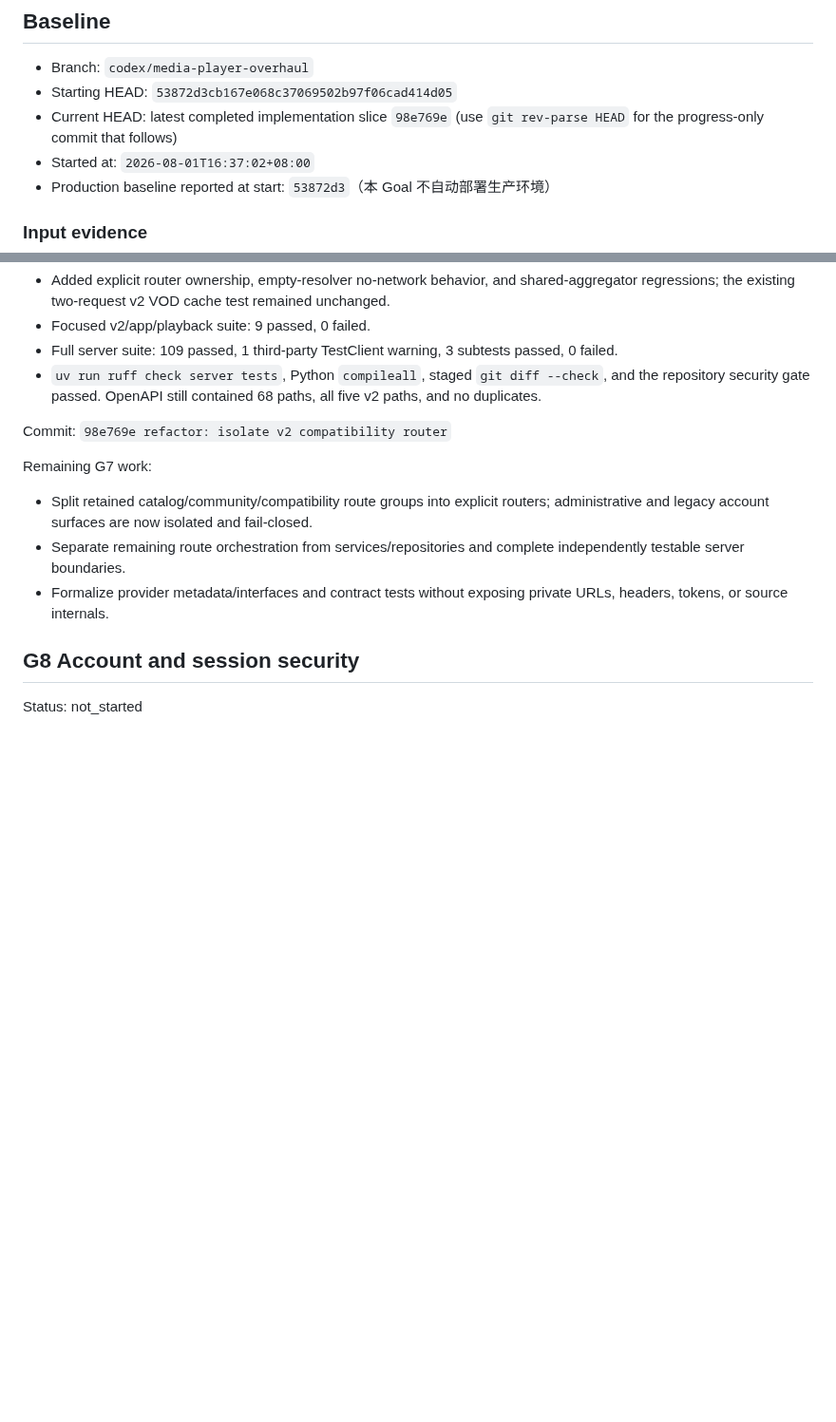
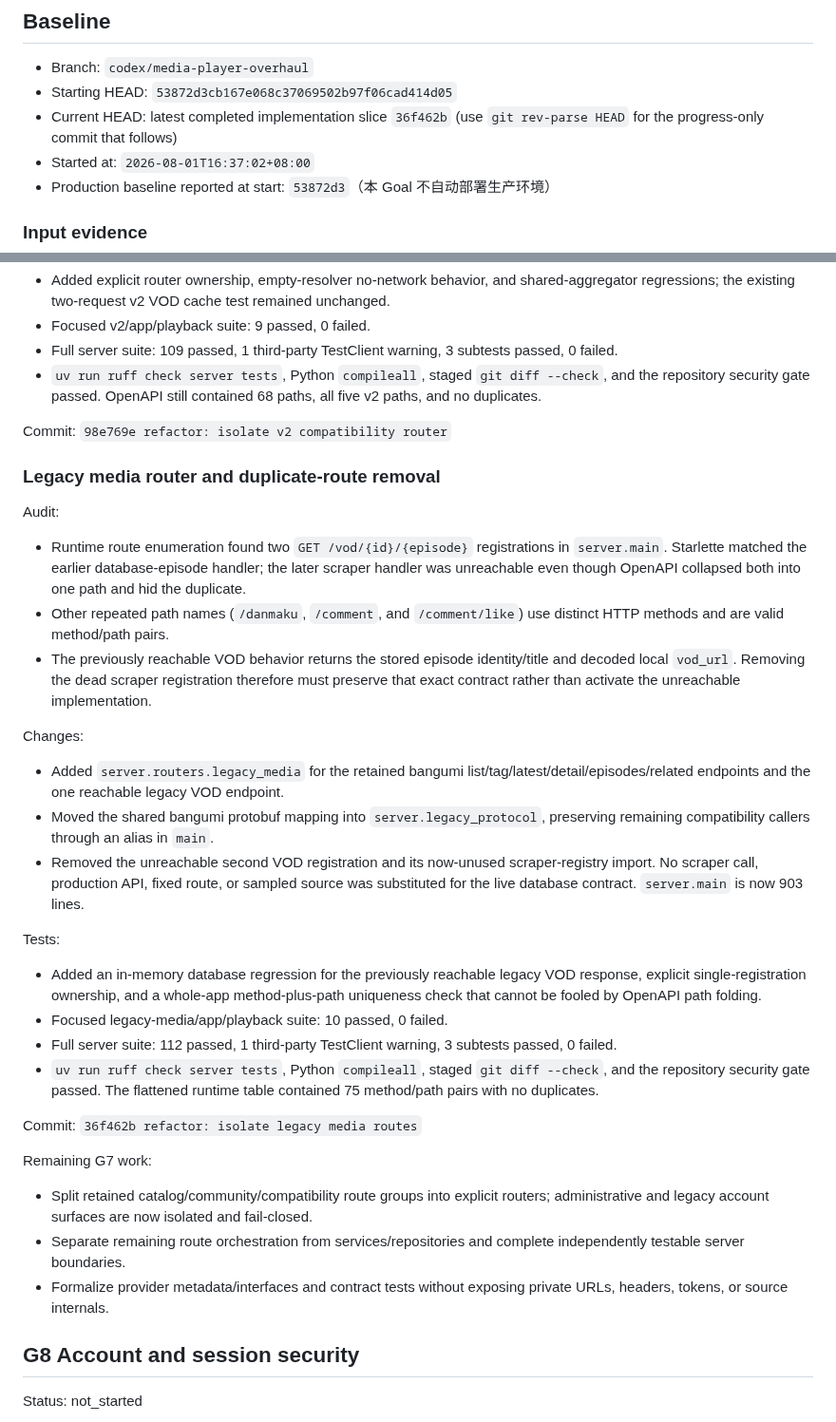
Before and after one commit to fanyong07/Zeluna, a Markdown page: docs/engineering-goal-progress.md, 2 parts joined by grey strips. Shown at 95% size. Rendered like a GitHub page; blank space fills up the shorter version.

Commit message:
docs: record G7 legacy media router

```diff
--- a/docs/engineering-goal-progress.md
+++ b/docs/engineering-goal-progress.md
@@ -8,7 +8,7 @@
 
 - Branch: `codex/media-player-overhaul`
 - Starting HEAD: `53872d3cb167e068c37069502b97f06cad414d05`
-- Current HEAD: latest completed implementation slice `98e769e` (use `git rev-parse HEAD` for the progress-only commit that follows)
+- Current HEAD: latest completed implementation slice `36f462b` (use `git rev-parse HEAD` for the progress-only commit that follows)
 - Started at: `2026-08-01T16:37:02+08:00`
 - Production baseline reported at start: `53872d3`（本 Goal 不自动部署生产环境）
 
@@ -735,6 +735,29 @@ Tests:
 
 Commit: `98e769e refactor: isolate v2 compatibility router`
 
+### Legacy media router and duplicate-route removal
+
+Audit:
+
+- Runtime route enumeration found two `GET /vod/{id}/{episode}` registrations in `server.main`. Starlette matched the earlier database-episode handler; the later scraper handler was unreachable even though OpenAPI collapsed both into one path and hid the duplicate.
+- Other repeated path names (`/danmaku`, `/comment`, and `/comment/like`) use distinct HTTP methods and are valid method/path pairs.
+- The previously reachable VOD behavior returns the stored episode identity/title and decoded local `vod_url`. Removing the dead scraper registration therefore must preserve that exact contract rather than activate the unreachable implementation.
+
+Changes:
+
+- Added `server.routers.legacy_media` for the retained bangumi list/tag/latest/detail/episodes/related endpoints and the one reachable legacy VOD endpoint.
+- Moved the shared bangumi protobuf mapping into `server.legacy_protocol`, preserving remaining compatibility callers through an alias in `main`.
+- Removed the unreachable second VOD registration and its now-unused scraper-registry import. No scraper call, production API, fixed route, or sampled source was substituted for the live database contract. `server.main` is now 903 lines.
+
+Tests:
+
+- Added an in-memory database regression for the previously reachable legacy VOD response, explicit single-registration ownership, and a whole-app method-plus-path uniqueness check that cannot be fooled by OpenAPI path folding.
+- Focused legacy-media/app/playback suite: 10 passed, 0 failed.
+- Full server suite: 112 passed, 1 third-party TestClient warning, 3 subtests passed, 0 failed.
+- `uv run ruff check server tests`, Python `compileall`, staged `git diff --check`, and the repository security gate passed. The flattened runtime table contained 75 method/path pairs with no duplicates.
+
+Commit: `36f462b refactor: isolate legacy media routes`
+
 Remaining G7 work:
 
 - Split retained catalog/community/compatibility route groups into explicit routers; administrative and legacy account surfaces are now isolated and fail-closed.
```
